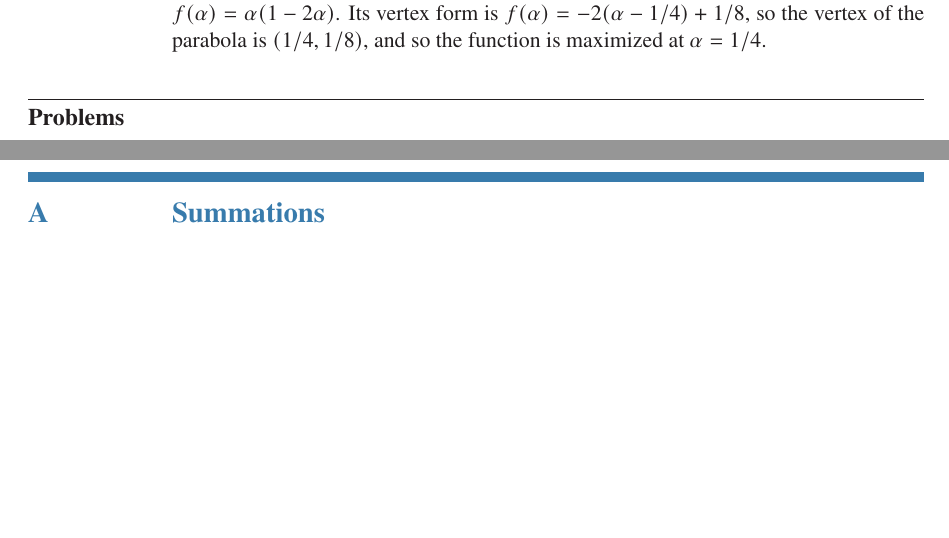
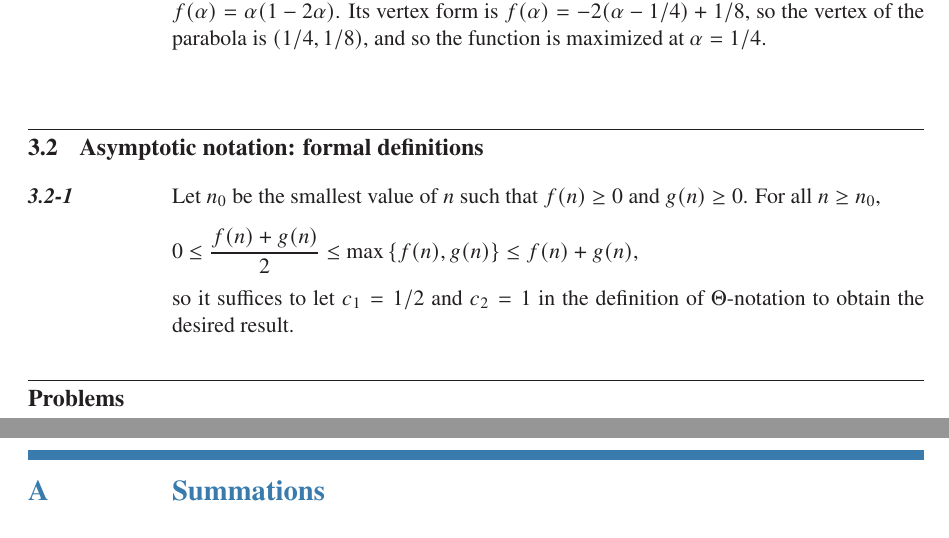
Before and after one commit to wojtask/clrs4e-solutions, a LaTeX thesis (clrs4e-solutions.tex, which reads chapter03/sections/2/1.tex): two parts of pages 12 and 13 of 75, joined at a grey line, cut so that both start at the same text, the shorter picture padded with empty space. Compiled offline with pdfLaTeX; a missing font is replaced by an installed copy or a similar font.

Commit message:
#56 3.2-1

```diff
--- /dev/null
+++ b/chapter03/sections/2/1.tex
@@ -0,0 +1,6 @@
+Let $n_0$ be the smallest value of $n$ such that $f(n)\ge0$ and $g(n)\ge0$.
+For all $n\ge n_0$,
+\[
+    0 \le \frac{f(n)+g(n)}{2} \le \max{f(n),g(n)} \le f(n)+g(n),
+\]
+so it suffices to let $c_1=1/2$ and $c_2=1$ in the definition of $\Theta$-notation to obtain the desired result.
--- a/clrs4e-solutions.tex
+++ b/clrs4e-solutions.tex
@@ -257,7 +257,8 @@
     \setcounter{chapter}{2}
 
     \MakeChapter{Characterizing Running Times}{
-        {$O$-notation, $\Omega$-notation, and $\Theta$-notation}}{}{chapter03}
+        {$O$-notation, $\Omega$-notation, and $\Theta$-notation},
+        Asymptotic notation: formal definitions}{}{chapter03}
 
     \appendix
 
```
